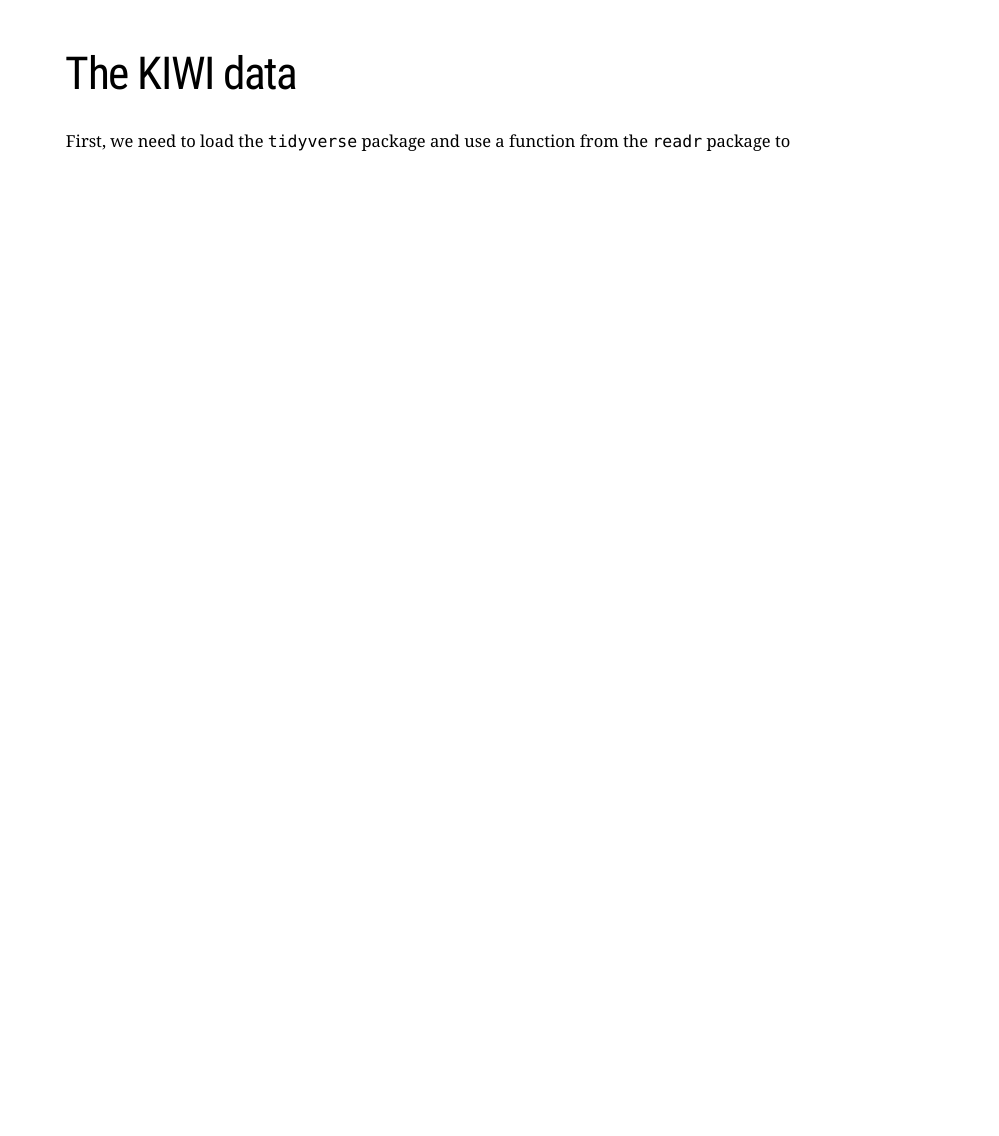
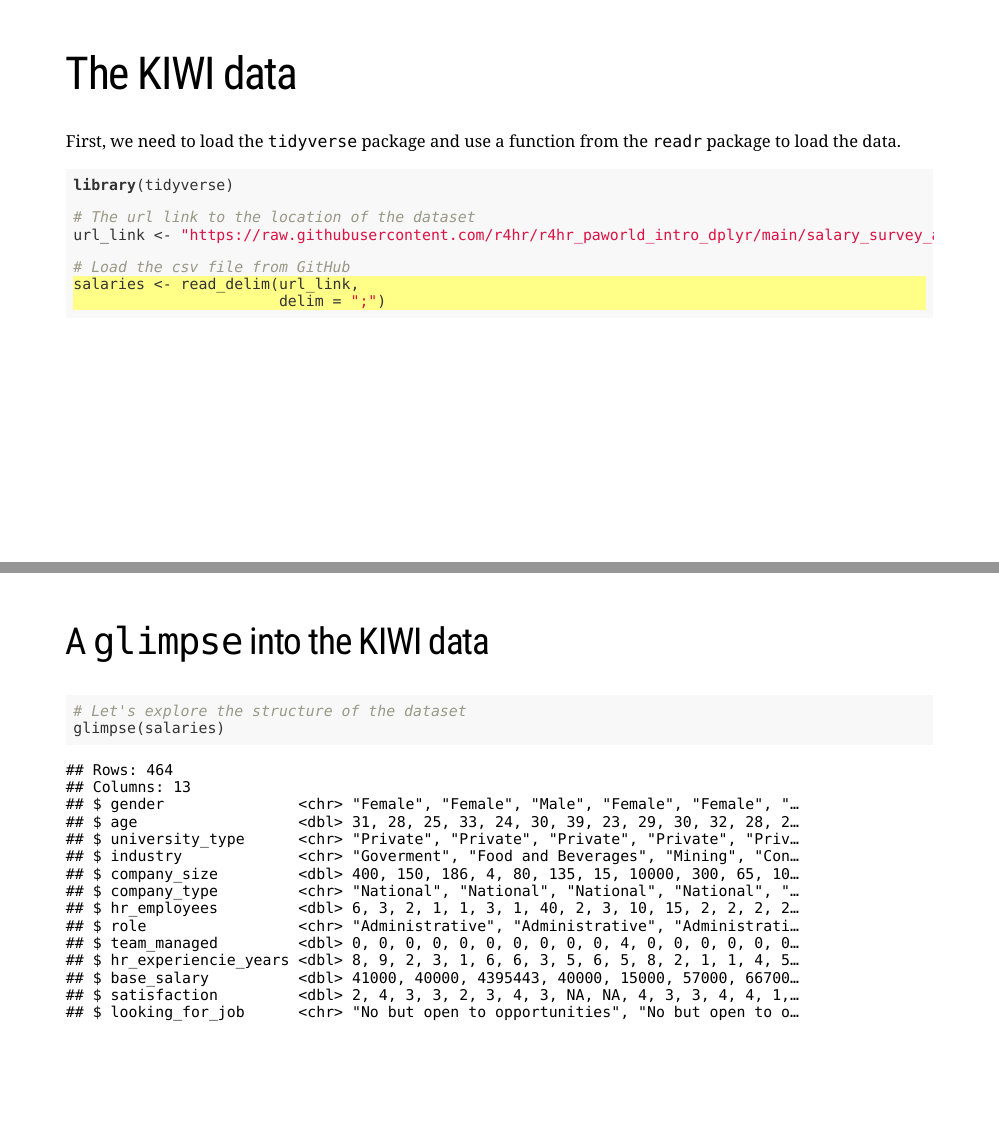
Before and after one commit to r4hr/r4hr_paworld_intro_dplyr, an R Markdown document (index.Rmd): page 19 of 19 before the commit and pages 19 and 20 of 21 after it, the two joined at a grey line. Rendered offline with R 4.5, knitr and Pandoc, with nearby package versions; the slides are laid out offline by our stand-in for remark.js, each with all of its steps uncovered, in fonts that may differ from those the slides ask for, and without slide numbers, shadows or browser add-ons; some code elsewhere in the file could not run offline; a font, style sheet, LaTeX package, included part or bibliography that could not be used is replaced or left out; common packages that the code uses without loading them are loaded.

Commit message:
Updates presentation

````diff
--- a/index.Rmd
+++ b/index.Rmd
@@ -275,4 +275,23 @@ In this workshop we'll use a sample of this dataset using data from Argentina. Y
 ---
 # The KIWI data
 
-First, we need to load the `tidyverse` package and use a function from the `readr` package to
+First, we need to load the `tidyverse` package and use a function from the `readr` package to load the data.
+
+```{r data-load}
+library(tidyverse)
+
+# The url link to the location of the dataset
+url_link <- "https://raw.githubusercontent.com/r4hr/r4hr_paworld_intro_dplyr/main/salary_survey_ar.csv"
+
+# Load the csv file from GitHub
+salaries <- read_delim(url_link,    #<<
+                       delim = ";") #<<
+
+```
+
+---
+## A `glimpse` into the KIWI data
+
+```{r glimpse}
+# Let's explore the structure of the dataset
+glimpse(salaries)
````
Also changed, not shown: index.html, index_files/figure-html/hist1-1.png (added), index.Rmd (31 more changed lines).
